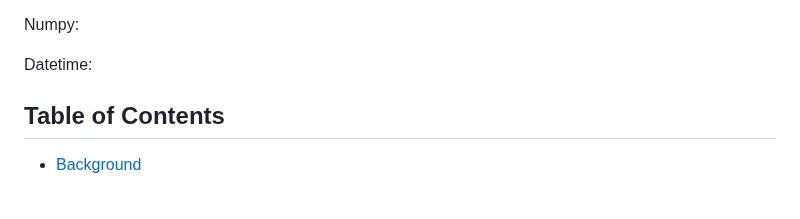
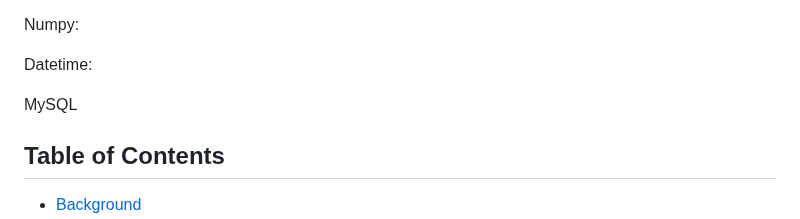
Before and after one commit to joeldemontigny/project-sports-analytics-NHL-2.0, a Markdown page: README.md, the part around the change. Rendered like a GitHub page; blank space fills up the shorter version.

```diff
--- a/README.md
+++ b/README.md
@@ -32,6 +32,8 @@ Pandas: Used to clean, prepare, and transform the data for analysis by removing
 Numpy:
 
 Datetime:
+
+MySQL
 
 ## Table of Contents
 
```
